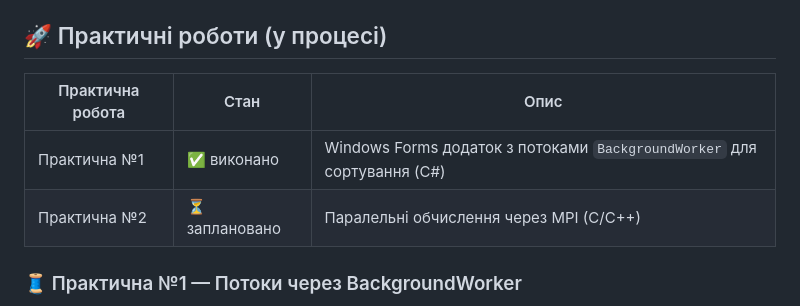
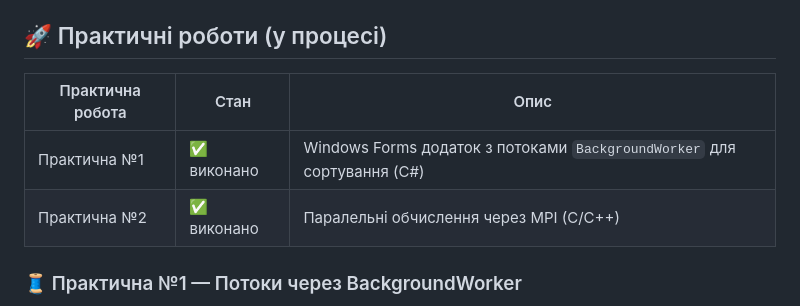
Before and after one commit to OlegBon/mntu-y4-sem7, a Markdown page: DistSysTech/README.md, the part around the change. Rendered like a GitHub page.

Commit message:
upd README.md (status PR) for DistSysTech

```diff
--- a/DistSysTech/README.md
+++ b/DistSysTech/README.md
@@ -13,10 +13,10 @@
 
 ## 🚀 Практичні роботи (у процесі)
 
-| Практична робота | Стан           | Опис                                                                    |
-| ---------------- | -------------- | ----------------------------------------------------------------------- |
-| Практична №1     | ✅ виконано    | Windows Forms додаток з потоками `BackgroundWorker` для сортування (C#) |
-| Практична №2     | ⏳ заплановано | Паралельні обчислення через MPI (C/C++)                                 |
+| Практична робота | Стан        | Опис                                                                    |
+| ---------------- | ----------- | ----------------------------------------------------------------------- |
+| Практична №1     | ✅ виконано | Windows Forms додаток з потоками `BackgroundWorker` для сортування (C#) |
+| Практична №2     | ✅ виконано | Паралельні обчислення через MPI (C/C++)                                 |
 
 ### 🧵 Практична №1 — Потоки через BackgroundWorker
 
```
